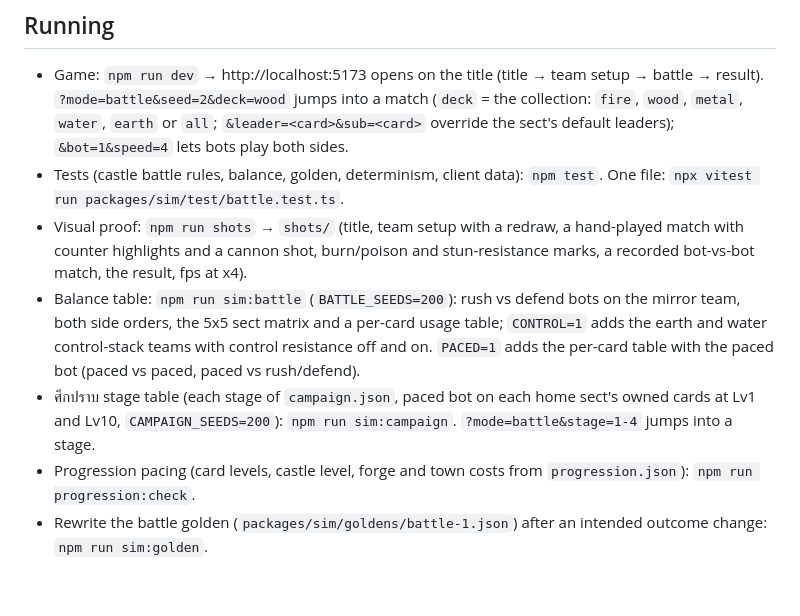
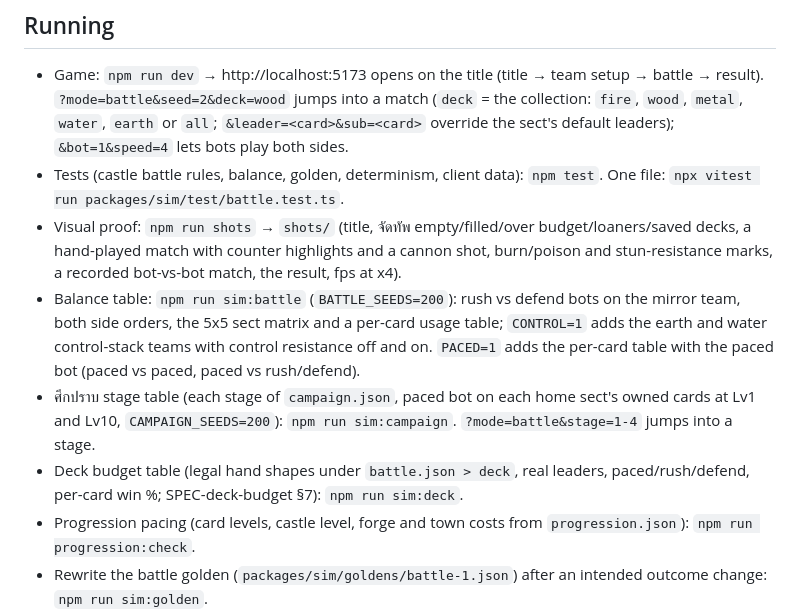
Before and after one commit to jonmaxmore/TD-Games-Idel, a Markdown page: CLAUDE.md, the part around the change. GitHub-like rendering; blank space fills up the shorter version.

```diff
--- a/CLAUDE.md
+++ b/CLAUDE.md
@@ -43,9 +43,10 @@ Do not use `caveman` for design docs or user-facing explanations; it is fine for
 
 - Game: `npm run dev` → http://localhost:5173 opens on the title (title → team setup → battle → result). `?mode=battle&seed=2&deck=wood` jumps into a match (`deck` = the collection: `fire`, `wood`, `metal`, `water`, `earth` or `all`; `&leader=<card>&sub=<card>` override the sect's default leaders); `&bot=1&speed=4` lets bots play both sides.
 - Tests (castle battle rules, balance, golden, determinism, client data): `npm test`. One file: `npx vitest run packages/sim/test/battle.test.ts`.
-- Visual proof: `npm run shots` → `shots/` (title, team setup with a redraw, a hand-played match with counter highlights and a cannon shot, burn/poison and stun-resistance marks, a recorded bot-vs-bot match, the result, fps at x4).
+- Visual proof: `npm run shots` → `shots/` (title, จัดทัพ empty/filled/over budget/loaners/saved decks, a hand-played match with counter highlights and a cannon shot, burn/poison and stun-resistance marks, a recorded bot-vs-bot match, the result, fps at x4).
 - Balance table: `npm run sim:battle` (`BATTLE_SEEDS=200`): rush vs defend bots on the mirror team, both side orders, the 5x5 sect matrix and a per-card usage table; `CONTROL=1` adds the earth and water control-stack teams with control resistance off and on. `PACED=1` adds the per-card table with the paced bot (paced vs paced, paced vs rush/defend).
 - ศึกปราบ stage table (each stage of `campaign.json`, paced bot on each home sect's owned cards at Lv1 and Lv10, `CAMPAIGN_SEEDS=200`): `npm run sim:campaign`. `?mode=battle&stage=1-4` jumps into a stage.
+- Deck budget table (legal hand shapes under `battle.json > deck`, real leaders, paced/rush/defend, per-card win %; SPEC-deck-budget §7): `npm run sim:deck`.
 - Progression pacing (card levels, castle level, forge and town costs from `progression.json`): `npm run progression:check`.
 - Rewrite the battle golden (`packages/sim/goldens/battle-1.json`) after an intended outcome change: `npm run sim:golden`.
 - ศึกกับเพื่อน (friend rooms, `docs/specs/SPEC-pvp-rooms.md`): `npm run dev:server` starts the game server on ws://localhost:8787/v1/ws (in memory, this machine only; env `PORT`, `HOST`, `ORIGINS`, `REPLAY_DIR`), or `docker compose -f infra/docker-compose.yml up --build` for the server alone (no Redis/Postgres yet). Then `npm run dev` and open two tabs (each tab is its own guest). The client reads the server URL from `VITE_GAME_SERVER`; with no server the lobby button is disabled and says why. Visual proof: `npm run shots:pvp` (starts both servers, two browser contexts create/join/play/forfeit → `shots/pvp-*.png`). Not deployed anywhere.
```
Also changed, not shown: docs/specs/SPEC-deck-budget.md (+5 -2 lines).
